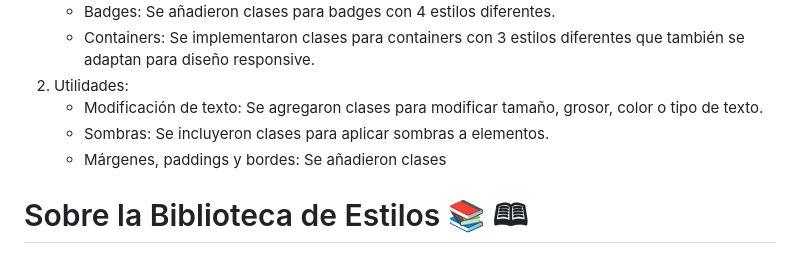
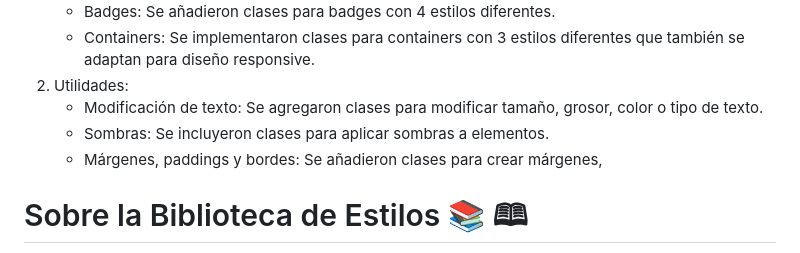
Before and after one commit to medranosteven/libreria_street_fighter, a Markdown page: README.md, the part around the change. Drawn GitHub-style.

```diff
--- a/README.md
+++ b/README.md
@@ -18,7 +18,7 @@ Se agregron clases y utilidades a la libreria de componentes
 2. Utilidades:
     - Modificación de texto: Se agregaron clases para modificar tamaño, grosor, color o tipo de texto.
     - Sombras: Se incluyeron clases para aplicar sombras a elementos.
-    - Márgenes, paddings y bordes: Se añadieron clases
+    - Márgenes, paddings y bordes: Se añadieron clases para crear márgenes,
 
 
 # Sobre la Biblioteca de Estilos &#128218; &#128366;
```
